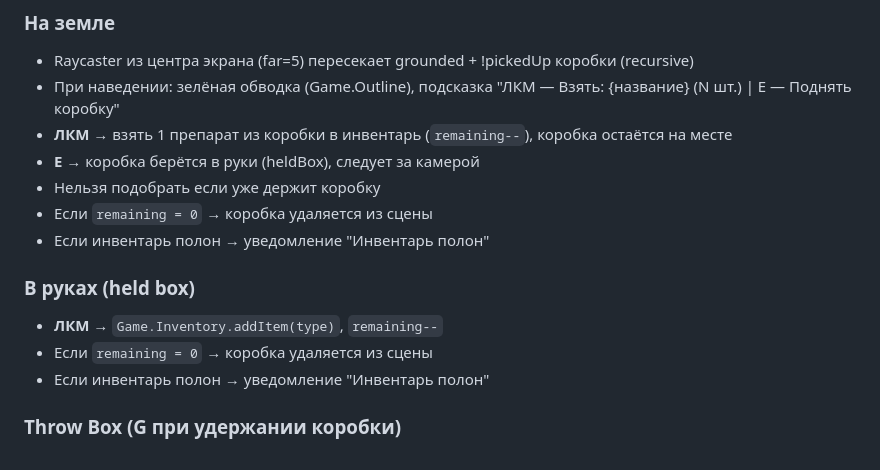
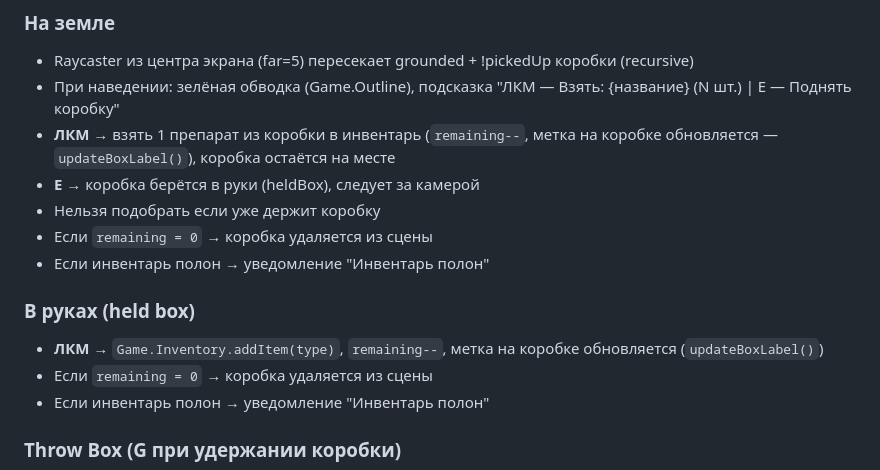
Before and after one commit to BlashkoWich/EmergencyRND_V2, a Markdown page: specs/specs-player.md, the part around the change. Rendered like a GitHub page.

```diff
--- a/specs/specs-player.md
+++ b/specs/specs-player.md
@@ -324,14 +324,14 @@ lastCarryColor         // 'green'|'red'|null — текущий цвет outline
 ### На земле
 - Raycaster из центра экрана (far=5) пересекает grounded + !pickedUp коробки (recursive)
 - При наведении: зелёная обводка (Game.Outline), подсказка "ЛКМ — Взять: {название} (N шт.) | E — Поднять коробку"
-- **ЛКМ** → взять 1 препарат из коробки в инвентарь (`remaining--`), коробка остаётся на месте
+- **ЛКМ** → взять 1 препарат из коробки в инвентарь (`remaining--`, метка на коробке обновляется — `updateBoxLabel()`), коробка остаётся на месте
 - **E** → коробка берётся в руки (heldBox), следует за камерой
 - Нельзя подобрать если уже держит коробку
 - Если `remaining = 0` → коробка удаляется из сцены
 - Если инвентарь полон → уведомление "Инвентарь полон"
 
 ### В руках (held box)
-- **ЛКМ** → `Game.Inventory.addItem(type)`, `remaining--`
+- **ЛКМ** → `Game.Inventory.addItem(type)`, `remaining--`, метка на коробке обновляется (`updateBoxLabel()`)
 - Если `remaining = 0` → коробка удаляется из сцены
 - Если инвентарь полон → уведомление "Инвентарь полон"
 
```
Also changed, not shown: specs/specs-scene.md (+3 -2 lines).
